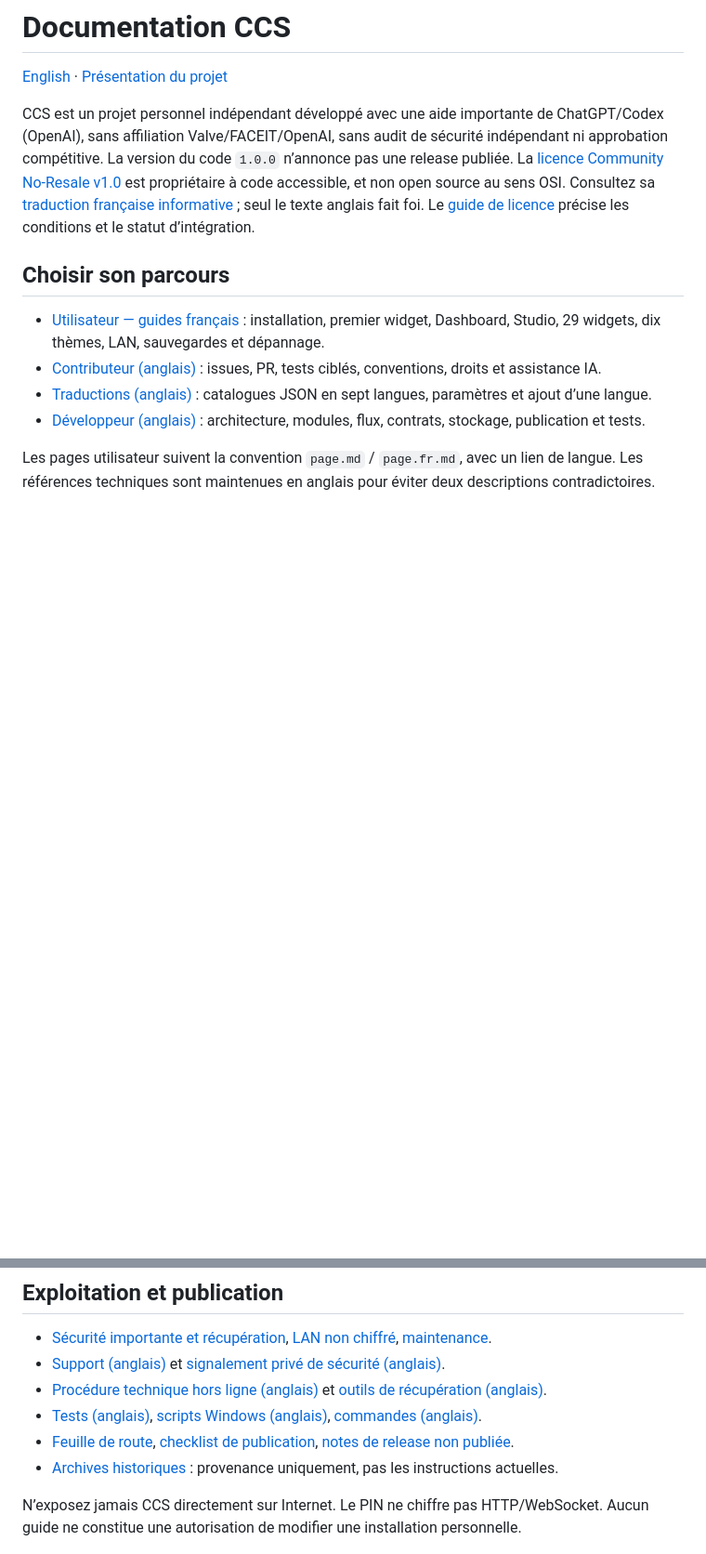
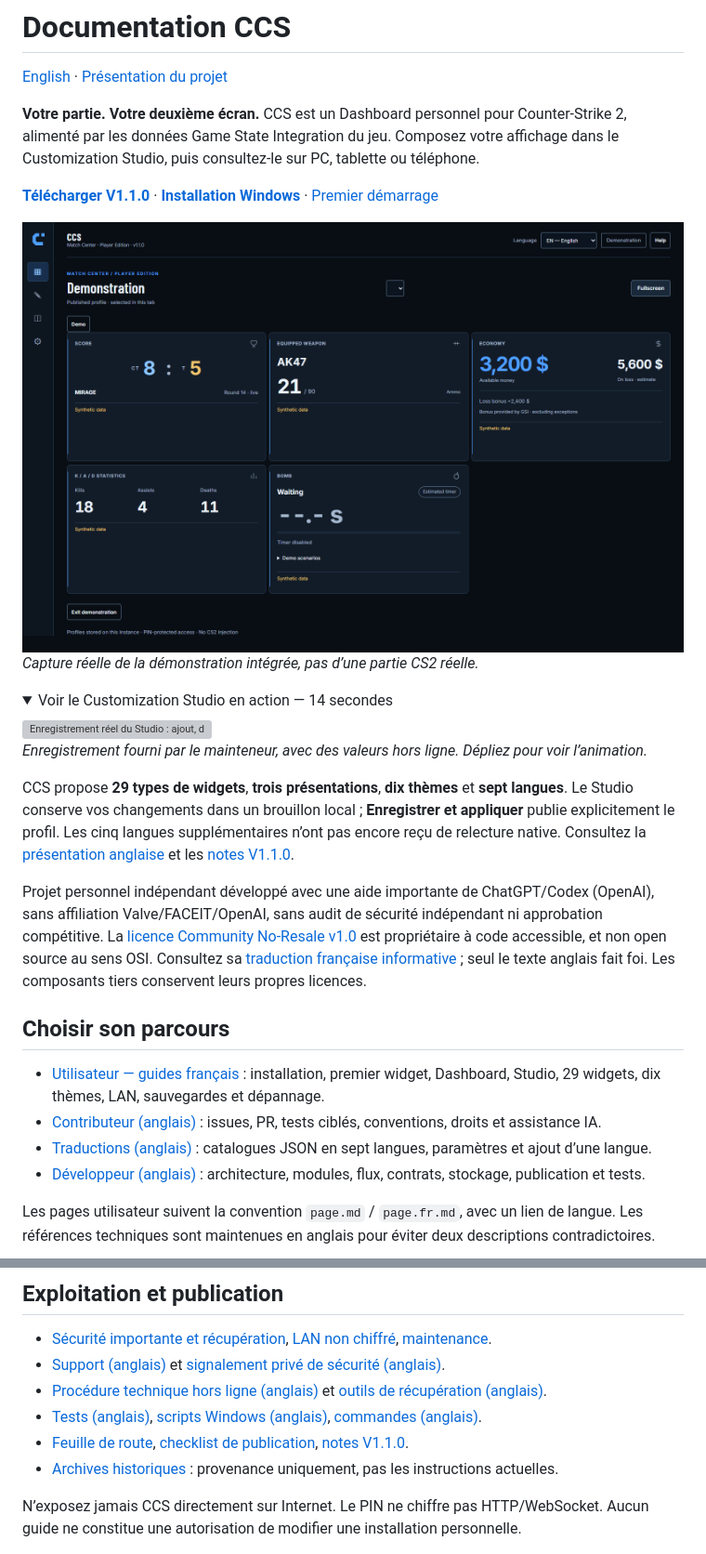
Before and after one commit to Shibxtshi/cs2-companion-studio, a Markdown page: docs/README.fr.md, 2 parts joined by grey strips. Shown at 93% size. Drawn GitHub-style; pictures changed too: docs/assets/showcase/dashboard-preview.png (added); folded sections open; blank space fills up the shorter version; grey boxes are pictures that could not be loaded.

```diff
--- a/docs/README.fr.md
+++ b/docs/README.fr.md
@@ -2,7 +2,26 @@
 
 [English](README.md) · [Présentation du projet](../README.md)
 
-CCS est un projet personnel indépendant développé avec une aide importante de ChatGPT/Codex (OpenAI), sans affiliation Valve/FACEIT/OpenAI, sans audit de sécurité indépendant ni approbation compétitive. La version du code `1.0.0` n’annonce pas une release publiée. La [licence Community No-Resale v1.0](../LICENSE) est propriétaire à code accessible, et non open source au sens OSI. Consultez sa [traduction française informative](legal/LICENSE.fr.md) ; seul le texte anglais fait foi. Le [guide de licence](legal/licensing.md) précise les conditions et le statut d’intégration.
+**Votre partie. Votre deuxième écran.** CCS est un Dashboard personnel pour Counter-Strike 2, alimenté par les données Game State Integration du jeu. Composez votre affichage dans le Customization Studio, puis consultez-le sur PC, tablette ou téléphone.
+
+**[Télécharger V1.1.0](https://github.com/Shibxtshi/cs2-companion-studio/releases/tag/v1.1.0)** · **[Installation Windows](user/installation.fr.md)** · [Premier démarrage](user/first-use.fr.md)
+
+<img src="assets/showcase/dashboard-preview.png" alt="Dashboard CCS V1.1.0 en thème Tactical Blue : score, arme, économie, statistiques et bombe, avec des données de démonstration synthétiques." width="1200">
+
+*Capture réelle de la démonstration intégrée, pas d’une partie CS2 réelle.*
+
+<details>
+<summary>Voir le Customization Studio en action — 14 secondes</summary>
+
+<img src="assets/showcase/customization-studio.gif" alt="Enregistrement réel du Studio : ajout, déplacement et redimensionnement d’un widget, puis retour au Dashboard via le dialogue de sortie." width="800">
+
+*Enregistrement fourni par le mainteneur, avec des valeurs hors ligne. Dépliez pour voir l’animation.*
+
+</details>
+
+CCS propose **29 types de widgets**, **trois présentations**, **dix thèmes** et **sept langues**. Le Studio conserve vos changements dans un brouillon local ; **Enregistrer et appliquer** publie explicitement le profil. Les cinq langues supplémentaires n’ont pas encore reçu de relecture native. Consultez la [présentation anglaise](../README.md) et les [notes V1.1.0](releases/release-notes-1.1.0.md).
+
+Projet personnel indépendant développé avec une aide importante de ChatGPT/Codex (OpenAI), sans affiliation Valve/FACEIT/OpenAI, sans audit de sécurité indépendant ni approbation compétitive. La [licence Community No-Resale v1.0](../LICENSE) est propriétaire à code accessible, et non open source au sens OSI. Consultez sa [traduction française informative](legal/LICENSE.fr.md) ; seul le texte anglais fait foi. Les composants tiers conservent leurs propres licences.
 
 ## Choisir son parcours
 
@@ -19,7 +38,7 @@ Les pages utilisateur suivent la convention `page.md` / `page.fr.md`, avec un li
 - [Support (anglais)](../SUPPORT.md) et [signalement privé de sécurité (anglais)](../SECURITY.md).
 - [Procédure technique hors ligne (anglais)](development/production-activation.md) et [outils de récupération (anglais)](guides/profile-recovery.md).
 - [Tests (anglais)](../tests/README.md), [scripts Windows (anglais)](../installer/README.md), [commandes (anglais)](../scripts/README.md).
-- [Feuille de route](ROADMAP.md), [checklist de publication](releases/checklist.md), [notes de release non publiée](releases/release-notes-1.0.0.md).
+- [Feuille de route](ROADMAP.md), [checklist de publication](releases/checklist.md), [notes V1.1.0](releases/release-notes-1.1.0.md).
 - [Archives historiques](history/README.md) : provenance uniquement, pas les instructions actuelles.
 
 N’exposez jamais CCS directement sur Internet. Le PIN ne chiffre pas HTTP/WebSocket. Aucun guide ne constitue une autorisation de modifier une installation personnelle.
```
Also changed, not shown: README.md (+58 -36 lines), docs/README.md (+3 -3 lines), 1 other file.
